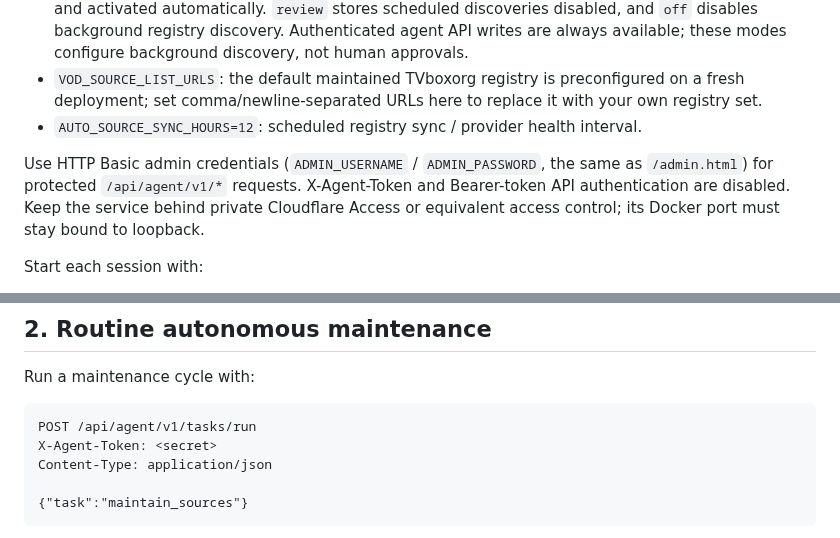
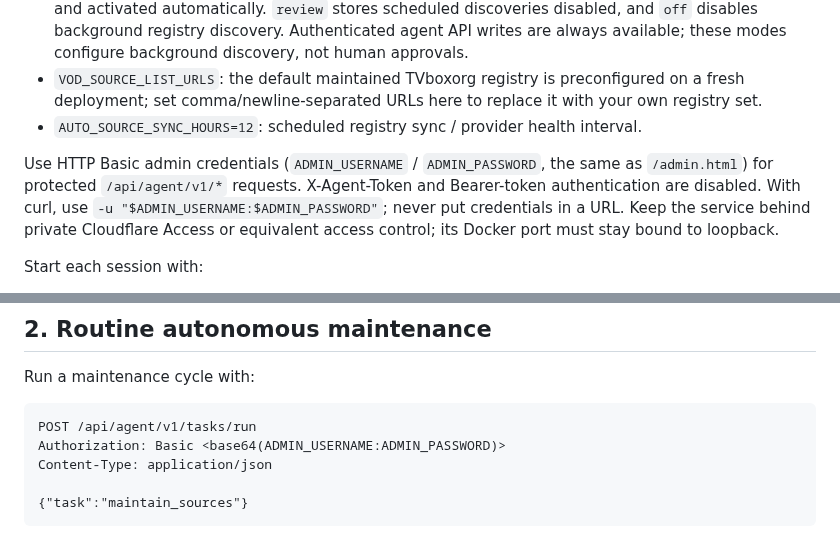
Before and after one commit to bluecarbonsales-coder/iptv, a Markdown page: AGENTS.md, 2 parts joined by grey strips. Drawn GitHub-style.

Commit message:
Remove stale token header examples from agent operations guide

````diff
--- a/AGENTS.md
+++ b/AGENTS.md
@@ -16,7 +16,7 @@ Set these in the deployment environment, not in prompts, chats, browser URLs, or
 - `VOD_SOURCE_LIST_URLS`: the default maintained TVboxorg registry is preconfigured on a fresh deployment; set comma/newline-separated URLs here to replace it with your own registry set.
 - `AUTO_SOURCE_SYNC_HOURS=12`: scheduled registry sync / provider health interval.
 
-Use HTTP Basic admin credentials (`ADMIN_USERNAME` / `ADMIN_PASSWORD`, the same as `/admin.html`) for protected `/api/agent/v1/*` requests. X-Agent-Token and Bearer-token API authentication are disabled. Keep the service behind private Cloudflare Access or equivalent access control; its Docker port must stay bound to loopback.
+Use HTTP Basic admin credentials (`ADMIN_USERNAME` / `ADMIN_PASSWORD`, the same as `/admin.html`) for protected `/api/agent/v1/*` requests. X-Agent-Token and Bearer-token authentication are disabled. With curl, use `-u "$ADMIN_USERNAME:$ADMIN_PASSWORD"`; never put credentials in a URL. Keep the service behind private Cloudflare Access or equivalent access control; its Docker port must stay bound to loopback.
 
 Start each session with:
 
@@ -32,7 +32,7 @@ Run a maintenance cycle with:
 
 ```http
 POST /api/agent/v1/tasks/run
-X-Agent-Token: <secret>
+Authorization: Basic <base64(ADMIN_USERNAME:ADMIN_PASSWORD)>
 Content-Type: application/json
 
 {"task":"maintain_sources"}
````
